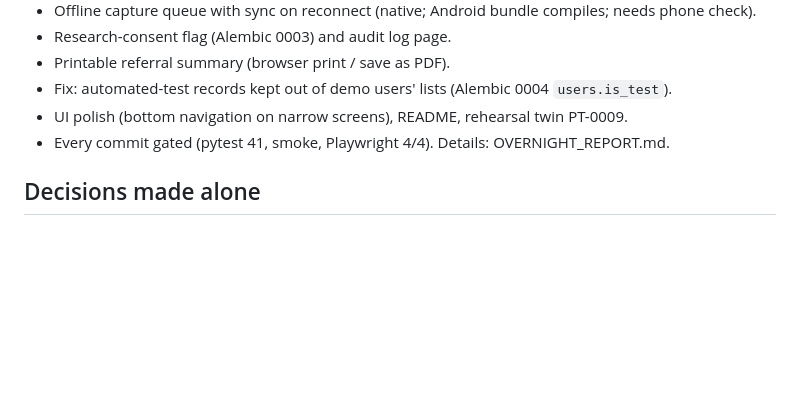
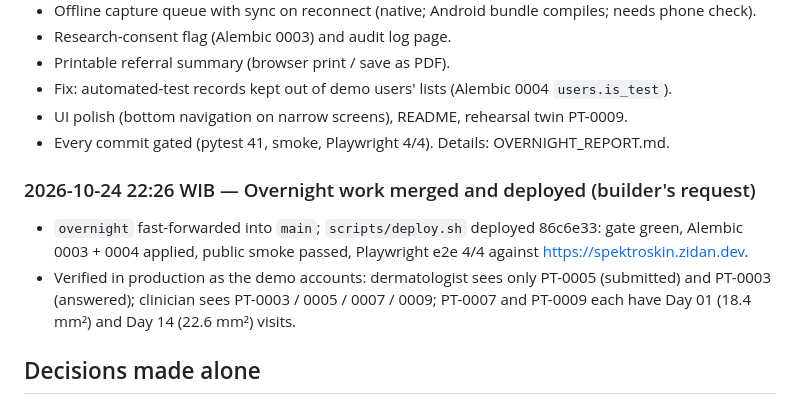
Before and after one commit to lan666as/spektroskin-proto, a Markdown page: BUILD_LOG.md, the part around the change. Rendered like a GitHub page; blank space fills up the shorter version.

Commit message:
BUILD_LOG: overnight work deployed and verified
Co-Authored-By: Claude Opus 5.5 <noreply@anthropic.com>

```diff
--- a/BUILD_LOG.md
+++ b/BUILD_LOG.md
@@ -103,6 +103,13 @@ Timestamped record of what was built during GENOHACK (Sat 24 – Sun 25 Oct 2026
 - UI polish (bottom navigation on narrow screens), README, rehearsal twin PT-0009.
 - Every commit gated (pytest 41, smoke, Playwright 4/4). Details: OVERNIGHT_REPORT.md.
 
+### 2026-10-24 22:26 WIB — Overnight work merged and deployed (builder's request)
+- `overnight` fast-forwarded into `main`; `scripts/deploy.sh` deployed 86c6e33: gate green, Alembic
+  0003 + 0004 applied, public smoke passed, Playwright e2e 4/4 against https://spektroskin.zidan.dev.
+- Verified in production as the demo accounts: dermatologist sees only PT-0005 (submitted) and
+  PT-0003 (answered); clinician sees PT-0003 / 0005 / 0007 / 0009; PT-0007 and PT-0009 each have
+  Day 01 (18.4 mm²) and Day 14 (22.6 mm²) visits.
+
 ## Decisions made alone
 - M1: Expo routes live in `mobile/src/app/` (SDK 58 template convention) instead of `mobile/app/`.
 - M1: web export uses `web.output: "single"` (SPA) so Caddy can serve deep links via `try_files`.
```
